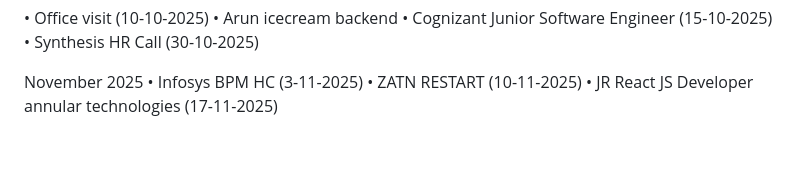
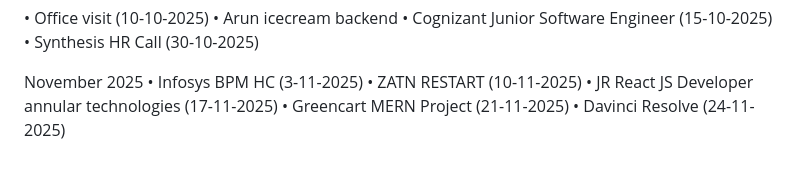
Before and after one commit to naveensivakumar14/ZATN, a Markdown page: README.md, the part around the change. Rendered like a GitHub page.

```diff
--- a/README.md
+++ b/README.md
@@ -294,3 +294,5 @@ November 2025
 • Infosys BPM HC (3-11-2025)
 • ZATN RESTART (10-11-2025)
 • JR React JS Developer annular technologies (17-11-2025)
+• Greencart MERN Project (21-11-2025)
+• Davinci Resolve (24-11-2025)
```
